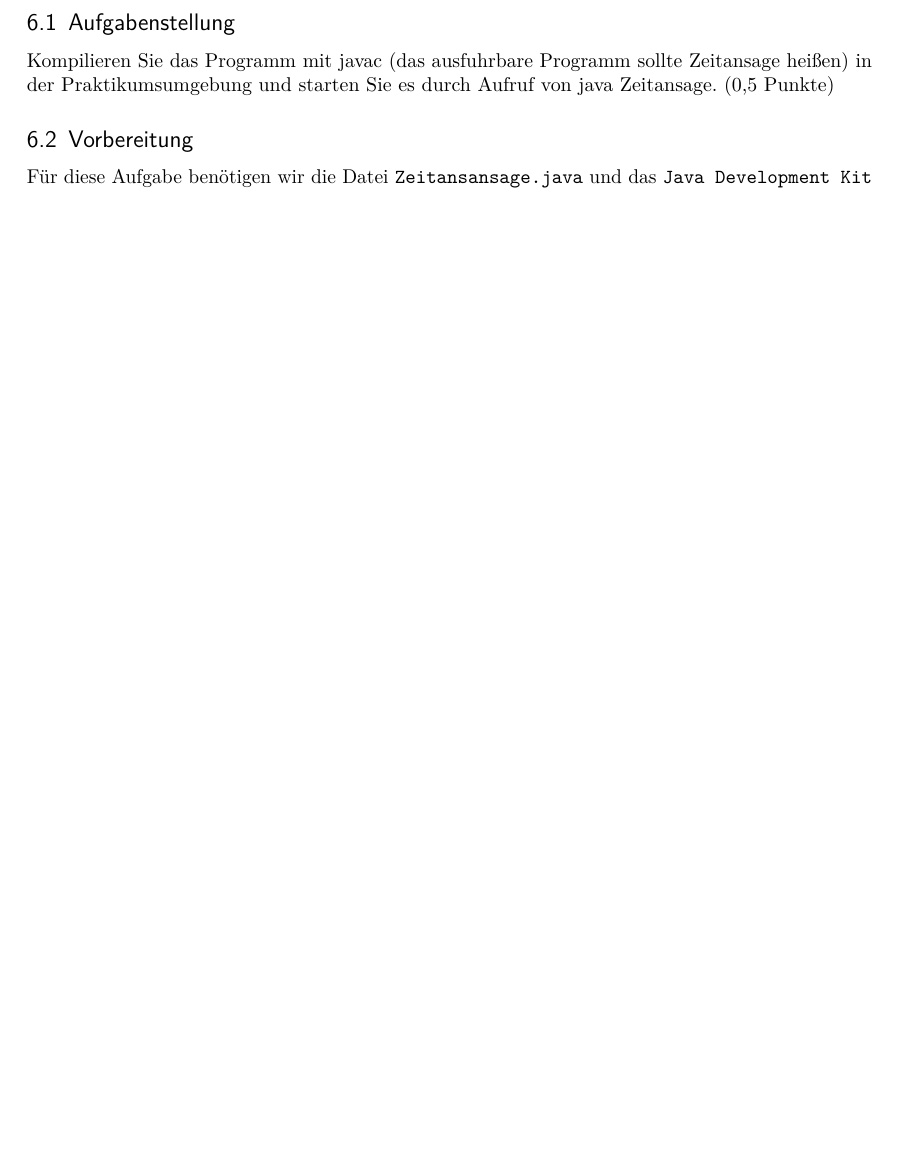
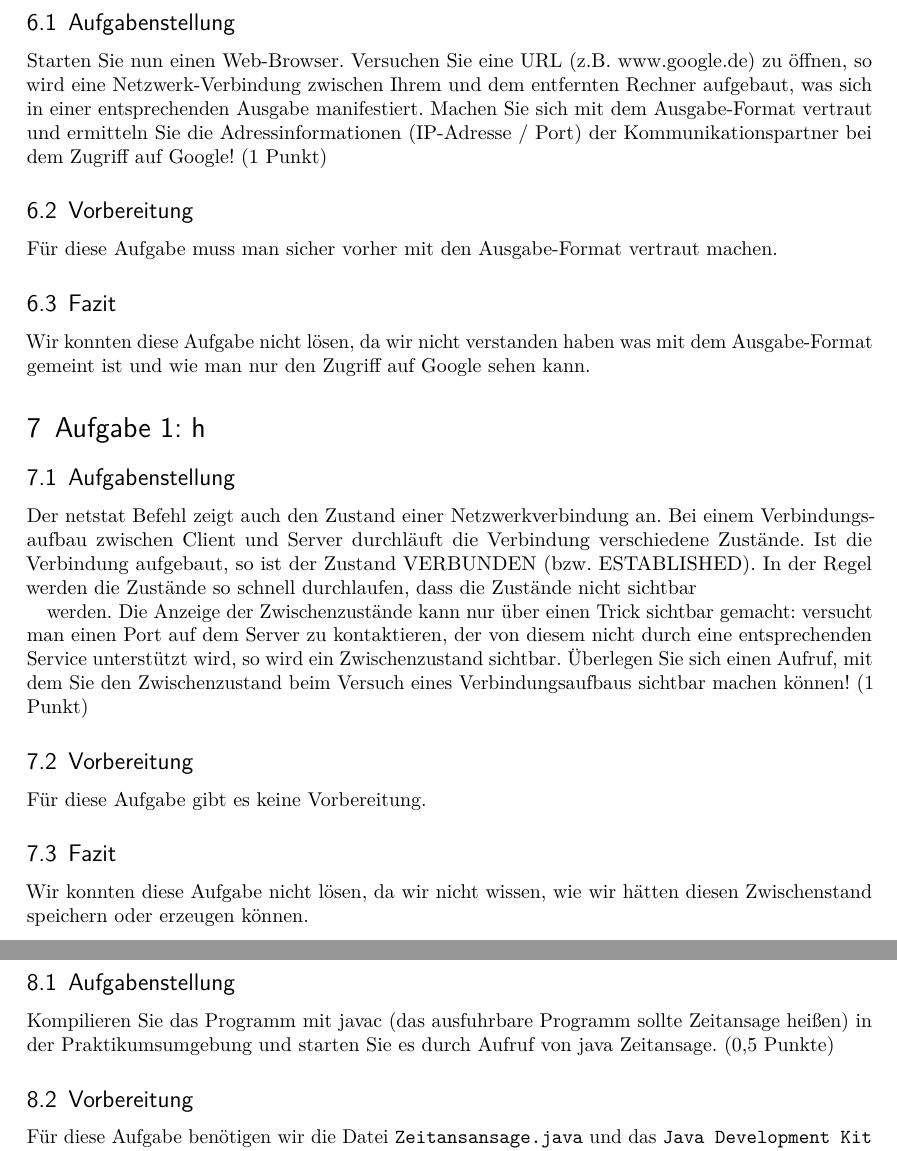
Before and after one commit to reinkepatrick/verteilte-systeme, a LaTeX document (main.tex, which reads content/dns/02.tex): part of page 8 of 12 before the commit and two parts of pages 8 and 9 of 13 after it, the two joined at a grey line, cut so that both start at the same text, the shorter picture padded with empty space. Compiled offline with pdfLaTeX; an older LaTeX class or package is replaced by its successor.

Commit message:
added trash

```diff
--- a/content/dns/02.tex
+++ b/content/dns/02.tex
@@ -34,3 +34,39 @@ $ netstat [OPTIONEN]
 
 \subsection{Fazit}
 Der \textit{netstat} ist ein simples Kommando und sollte niemanden schwerfallen.
+
+\newpage
+
+\section{Aufgabe 1: g}
+
+\subsection{Aufgabenstellung}
+Starten Sie nun einen Web-Browser. Versuchen Sie eine URL (z.B. www.google.de) zu
+öffnen, so wird eine Netzwerk-Verbindung zwischen Ihrem und dem entfernten Rechner
+aufgebaut, was sich in einer entsprechenden Ausgabe manifestiert. Machen Sie sich mit
+dem Ausgabe-Format vertraut und ermitteln Sie die Adressinformationen (IP-Adresse /
+Port) der Kommunikationspartner bei dem Zugriff auf Google! (1 Punkt)
+
+\subsection{Vorbereitung}
+Für diese Aufgabe muss man sicher vorher mit den Ausgabe-Format vertraut machen.
+
+\subsection{Fazit}
+Wir konnten diese Aufgabe nicht lösen, da wir nicht verstanden haben was mit dem Ausgabe-Format gemeint ist und wie man nur den Zugriff auf Google sehen kann.
+
+\section{Aufgabe 1: h}
+
+\subsection{Aufgabenstellung}
+Der netstat Befehl zeigt auch den Zustand einer Netzwerkverbindung an. Bei einem
+Verbindungsaufbau zwischen Client und Server durchläuft die Verbindung verschiedene
+Zustände. Ist die Verbindung aufgebaut, so ist der Zustand VERBUNDEN (bzw. ESTABLISHED).
+In der Regel werden die Zustände so schnell durchlaufen, dass die Zustände nicht sichtbar
+
+werden. Die Anzeige der Zwischenzustände kann nur über einen Trick sichtbar gemacht:
+versucht man einen Port auf dem Server zu kontaktieren, der von diesem nicht durch eine
+entsprechenden Service unterstützt wird, so wird ein Zwischenzustand sichtbar. Überlegen
+Sie sich einen Aufruf, mit dem Sie den Zwischenzustand beim Versuch eines Verbindungsaufbaus sichtbar machen können! (1 Punkt)
+
+\subsection{Vorbereitung}
+Für diese Aufgabe gibt es keine Vorbereitung.
+
+\subsection{Fazit}
+Wir konnten diese Aufgabe nicht lösen, da wir nicht wissen, wie wir hätten diesen Zwischenstand speichern oder erzeugen können.
```
Also changed, not shown: content/title.tex (+2 -1 lines).
